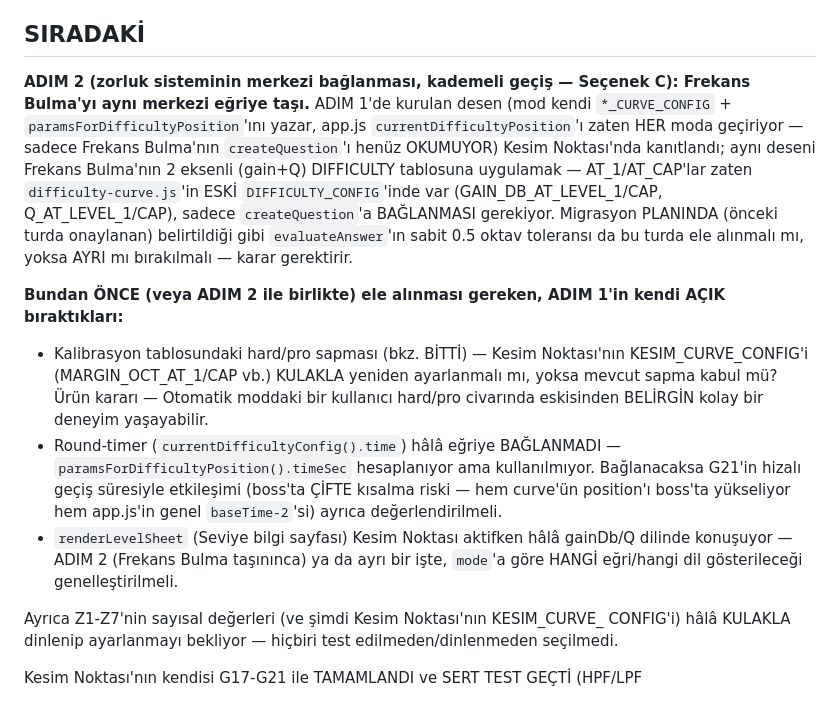
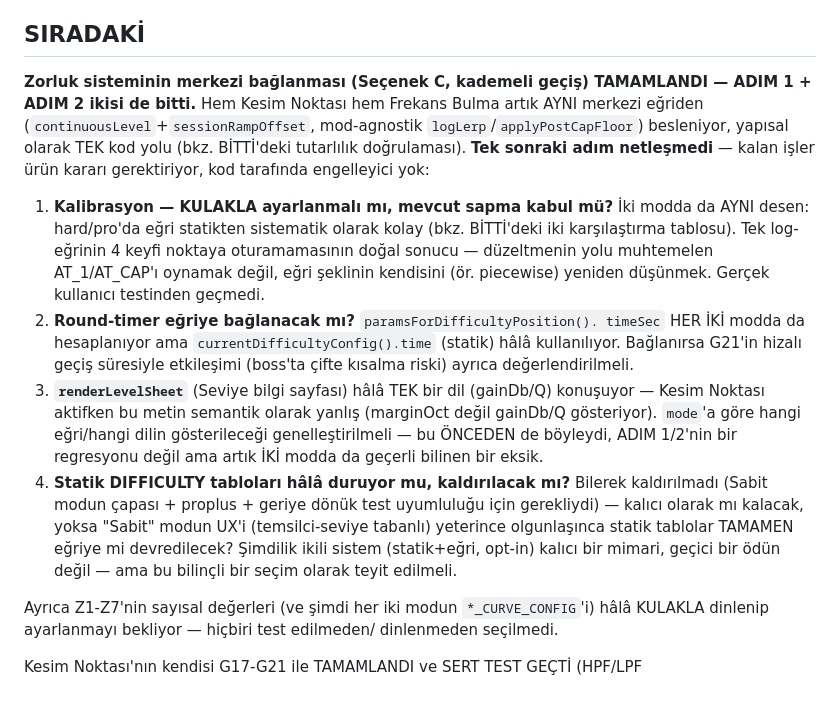
Before and after one commit to logicprotip-star/audioengineeracademy, a Markdown page: DURUM.md, the part around one of its changes. Drawn GitHub-style.

```diff
--- a/DURUM.md
+++ b/DURUM.md
@@ -1122,38 +1197,39 @@ hazır, sadece onay bekliyor.
 
 ## SIRADAKİ
 
-**ADIM 2 (zorluk sisteminin merkezi bağlanması, kademeli geçiş — Seçenek C):
-Frekans Bulma'yı aynı merkezi eğriye taşı.** ADIM 1'de kurulan desen (mod
-kendi `*_CURVE_CONFIG` + `paramsForDifficultyPosition`'ını yazar, app.js
-`currentDifficultyPosition`'ı zaten HER moda geçiriyor — sadece Frekans
-Bulma'nın `createQuestion`'ı henüz OKUMUYOR) Kesim Noktası'nda kanıtlandı;
-aynı deseni Frekans Bulma'nın 2 eksenli (gain+Q) DIFFICULTY tablosuna
-uygulamak — AT_1/AT_CAP'lar zaten `difficulty-curve.js`'in ESKİ
-`DIFFICULTY_CONFIG`'inde var (GAIN_DB_AT_LEVEL_1/CAP, Q_AT_LEVEL_1/CAP),
-sadece `createQuestion`'a BAĞLANMASI gerekiyor. Migrasyon PLANINDA (önceki
-turda onaylanan) belirtildiği gibi `evaluateAnswer`'ın sabit 0.5 oktav
-toleransı da bu turda ele alınmalı mı, yoksa AYRI mı bırakılmalı — karar
-gerektirir.
+**Zorluk sisteminin merkezi bağlanması (Seçenek C, kademeli geçiş) TAMAMLANDI
+— ADIM 1 + ADIM 2 ikisi de bitti.** Hem Kesim Noktası hem Frekans Bulma artık
+AYNI merkezi eğriden (`continuousLevel`+`sessionRampOffset`, mod-agnostik
+`logLerp`/`applyPostCapFloor`) besleniyor, yapısal olarak TEK kod yolu (bkz.
+BİTTİ'deki tutarlılık doğrulaması). **Tek sonraki adım netleşmedi** — kalan
+işler ürün kararı gerektiriyor, kod tarafında engelleyici yok:
 
-**Bundan ÖNCE (veya ADIM 2 ile birlikte) ele alınması gereken, ADIM 1'in
-kendi AÇIK bıraktıkları:**
-- Kalibrasyon tablosundaki hard/pro sapması (bkz. BİTTİ) — Kesim Noktası'nın
-  KESIM_CURVE_CONFIG'i (MARGIN_OCT_AT_1/CAP vb.) KULAKLA yeniden ayarlanmalı
-  mı, yoksa mevcut sapma kabul mü? Ürün kararı — Otomatik moddaki bir
-  kullanıcı hard/pro civarında eskisinden BELİRGİN kolay bir deneyim
-  yaşayabilir.
-- Round-timer (`currentDifficultyConfig().time`) hâlâ eğriye BAĞLANMADI —
-  `paramsForDifficultyPosition().timeSec` hesaplanıyor ama kullanılmıyor.
-  Bağlanacaksa G21'in hizalı geçiş süresiyle etkileşimi (boss'ta ÇİFTE kısalma
-  riski — hem curve'ün position'ı boss'ta yükseliyor hem app.js'in genel
-  `baseTime-2`'si) ayrıca değerlendirilmeli.
-- `renderLevelSheet` (Seviye bilgi sayfası) Kesim Noktası aktifken hâlâ
-  gainDb/Q dilinde konuşuyor — ADIM 2 (Frekans Bulma taşınınca) ya da ayrı
-  bir işte, `mode`'a göre HANGİ eğri/hangi dil gösterileceği genelleştirilmeli.
+1. **Kalibrasyon — KULAKLA ayarlanmalı mı, mevcut sapma kabul mü?** İki modda
+   da AYNI desen: hard/pro'da eğri statikten sistematik olarak kolay (bkz.
+   BİTTİ'deki iki karşılaştırma tablosu). Tek log-eğrinin 4 keyfi noktaya
+   oturamamasının doğal sonucu — düzeltmenin yolu muhtemelen AT_1/AT_CAP'ı
+   oynamak değil, eğri şeklinin kendisini (ör. piecewise) yeniden düşünmek.
+   Gerçek kullanıcı testinden geçmedi.
+2. **Round-timer eğriye bağlanacak mı?** `paramsForDifficultyPosition().
+   timeSec` HER İKİ modda da hesaplanıyor ama `currentDifficultyConfig().time`
+   (statik) hâlâ kullanılıyor. Bağlanırsa G21'in hizalı geçiş süresiyle
+   etkileşimi (boss'ta çifte kısalma riski) ayrıca değerlendirilmeli.
+3. **`renderLevelSheet`** (Seviye bilgi sayfası) hâlâ TEK bir dil (gainDb/Q)
+   konuşuyor — Kesim Noktası aktifken bu metin semantik olarak yanlış
+   (marginOct değil gainDb/Q gösteriyor). `mode`'a göre hangi eğri/hangi dilin
+   gösterileceği genelleştirilmeli — bu ÖNCEDEN de böyleydi, ADIM 1/2'nin bir
+   regresyonu değil ama artık İKİ modda da geçerli bilinen bir eksik.
+4. **Statik DIFFICULTY tabloları hâlâ duruyor mu, kaldırılacak mı?** Bilerek
+   kaldırılmadı (Sabit modun çapası + proplus + geriye dönük test uyumluluğu
+   için gerekliydi) — kalıcı olarak mı kalacak, yoksa "Sabit" modun UX'i
+   (temsilci-seviye tabanlı) yeterince olgunlaşınca statik tablolar TAMAMEN
+   eğriye mi devredilecek? Şimdilik ikili sistem (statik+eğri, opt-in) kalıcı
+   bir mimari, geçici bir ödün değil — ama bu bilinçli bir seçim olarak
+   teyit edilmeli.
 
-Ayrıca Z1-Z7'nin sayısal değerleri (ve şimdi Kesim Noktası'nın KESIM_CURVE_
-CONFIG'i) hâlâ KULAKLA dinlenip ayarlanmayı bekliyor — hiçbiri test
-edilmeden/dinlenmeden seçilmedi.
+Ayrıca Z1-Z7'nin sayısal değerleri (ve şimdi her iki modun `*_CURVE_CONFIG`'i)
+hâlâ KULAKLA dinlenip ayarlanmayı bekliyor — hiçbiri test edilmeden/
+dinlenmeden seçilmedi.
 
 Kesim Noktası'nın kendisi G17-G21 ile TAMAMLANDI ve SERT TEST GEÇTİ (HPF/LPF
 + şıklı + tip gizleme rampası + iki renkli filtre eğrisi + öğretici Türkçe
```
Also changed, not shown: other parts of DURUM.md (+75 -0 lines).
